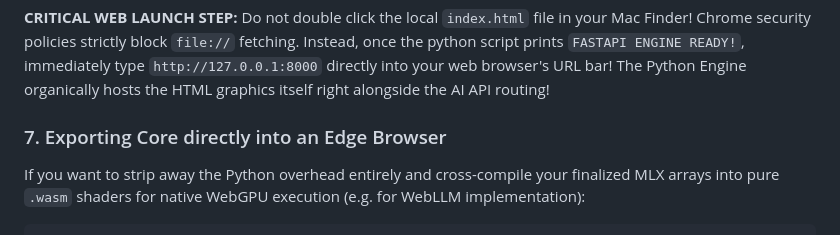
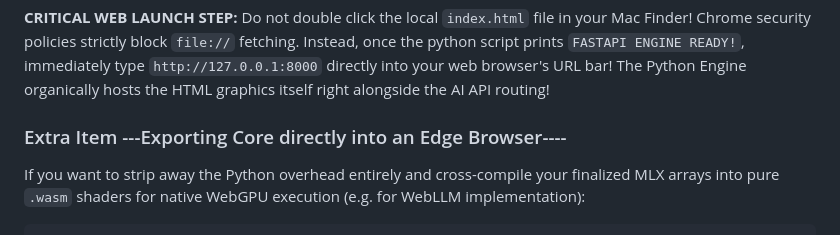
Before and after one commit to omnibond/Rocky-model, a Markdown page: README.md, the part around the change. Rendered like a GitHub page.

````diff
--- a/README.md
+++ b/README.md
@@ -81,7 +81,7 @@ python3 server.py --mini
 **CRITICAL WEB LAUNCH STEP:**
 Do not double click the local `index.html` file in your Mac Finder! Chrome security policies strictly block `file://` fetching. Instead, once the python script prints `FASTAPI ENGINE READY!`, immediately type `http://127.0.0.1:8000` directly into your web browser's URL bar! The Python Engine organically hosts the HTML graphics itself right alongside the AI API routing!
 
-### 7. Exporting Core directly into an Edge Browser
+### Extra Item ---Exporting Core directly into an Edge Browser----
 If you want to strip away the Python overhead entirely and cross-compile your finalized MLX arrays into pure `.wasm` shaders for native WebGPU execution (e.g. for WebLLM implementation):
 ```bash
 python3 export_web.py
````
